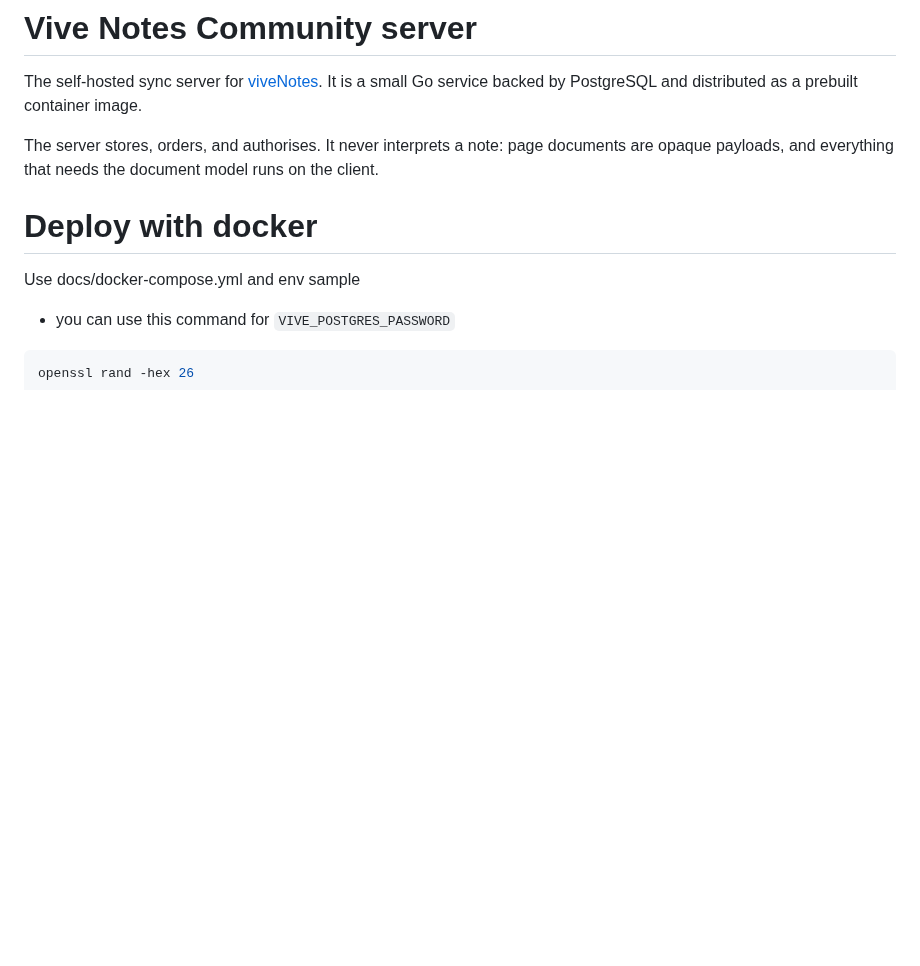
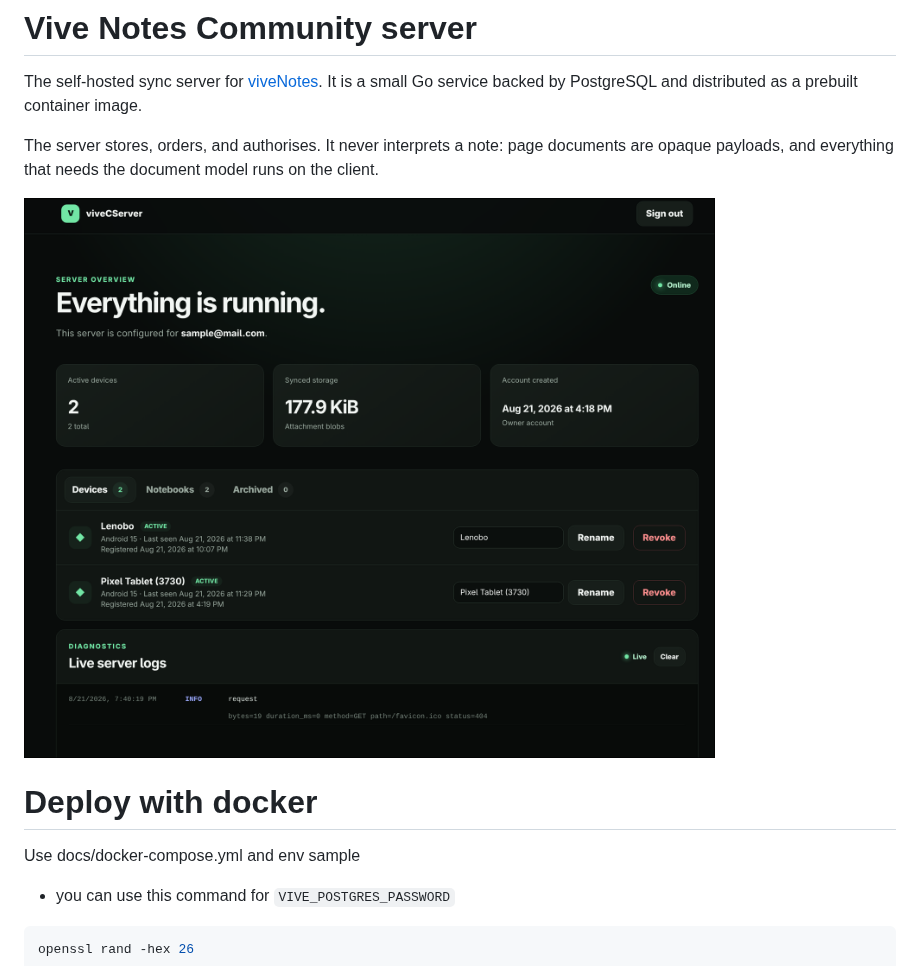
Before and after one commit to AquilaIgnis/viveCServer, a Markdown page: README.md, the part around the change. Drawn GitHub-style; pictures changed too: 1.png (added); blank space fills up the shorter version.

```diff
--- a/README.md
+++ b/README.md
@@ -5,6 +5,8 @@ small Go service backed by PostgreSQL and distributed as a prebuilt container im
 
 The server stores, orders, and authorises. It never interprets a note: page documents are opaque
 payloads, and everything that needs the document model runs on the client.
+
+![](1.png)
 
 # Deploy with docker
 
```
